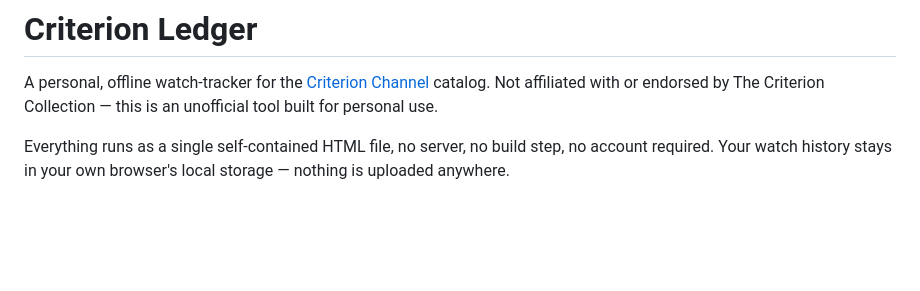
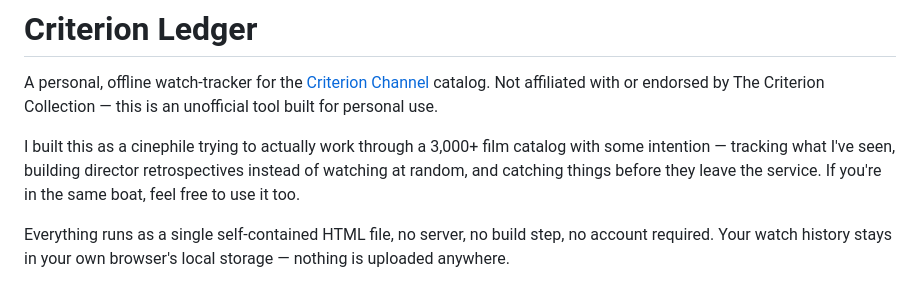
Before and after one commit to IpsitMohanty/criterion-ledger, a Markdown page: README.md, the part around the change. GitHub-like rendering; blank space fills up the shorter version.

Commit message:
README: add personal intro paragraph

```diff
--- a/README.md
+++ b/README.md
@@ -1,6 +1,8 @@
 # Criterion Ledger
 
 A personal, offline watch-tracker for the [Criterion Channel](https://www.criterionchannel.com) catalog. Not affiliated with or endorsed by The Criterion Collection — this is an unofficial tool built for personal use.
+
+I built this as a cinephile trying to actually work through a 3,000+ film catalog with some intention — tracking what I've seen, building director retrospectives instead of watching at random, and catching things before they leave the service. If you're in the same boat, feel free to use it too.
 
 Everything runs as a single self-contained HTML file, no server, no build step, no account required. Your watch history stays in your own browser's local storage — nothing is uploaded anywhere.
 
```
